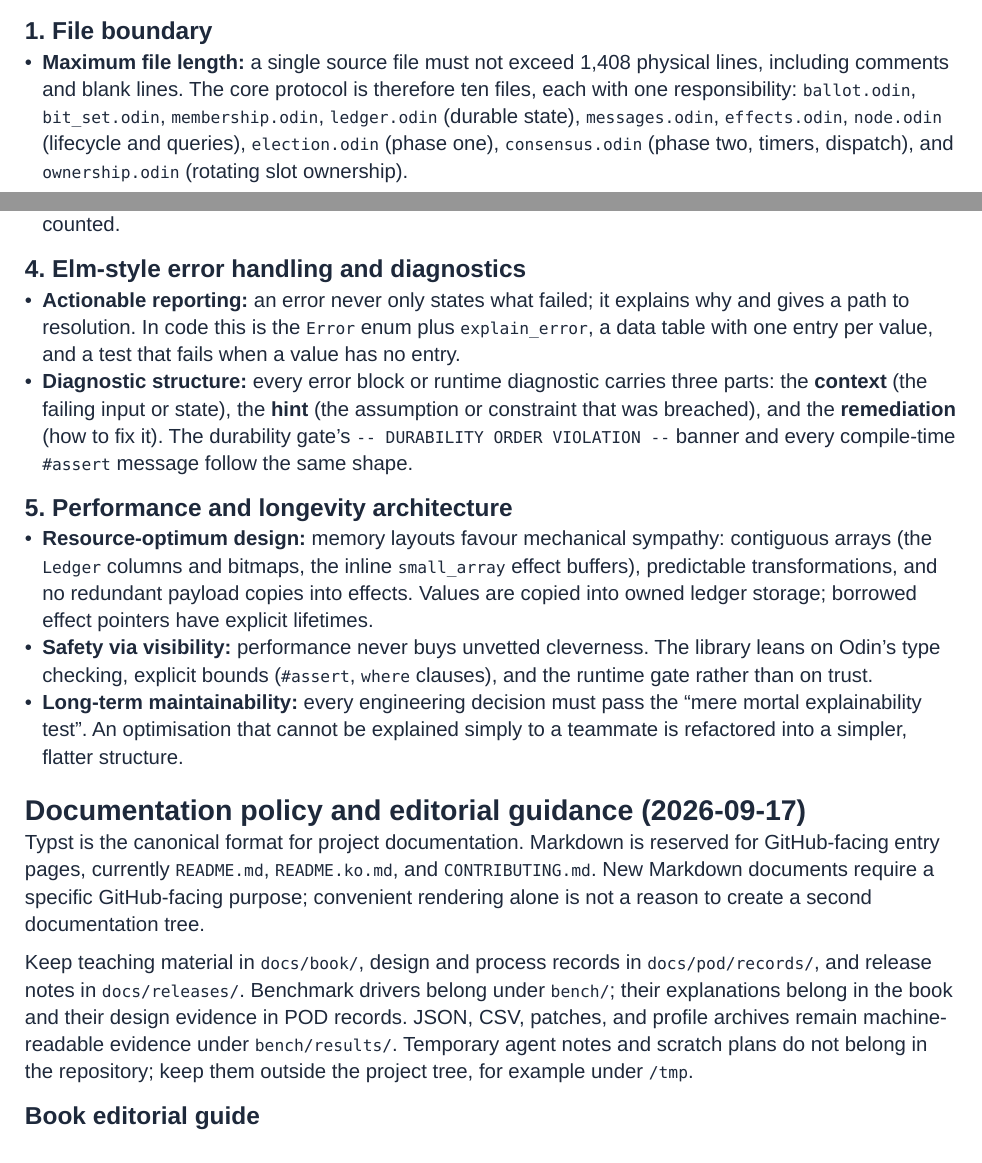
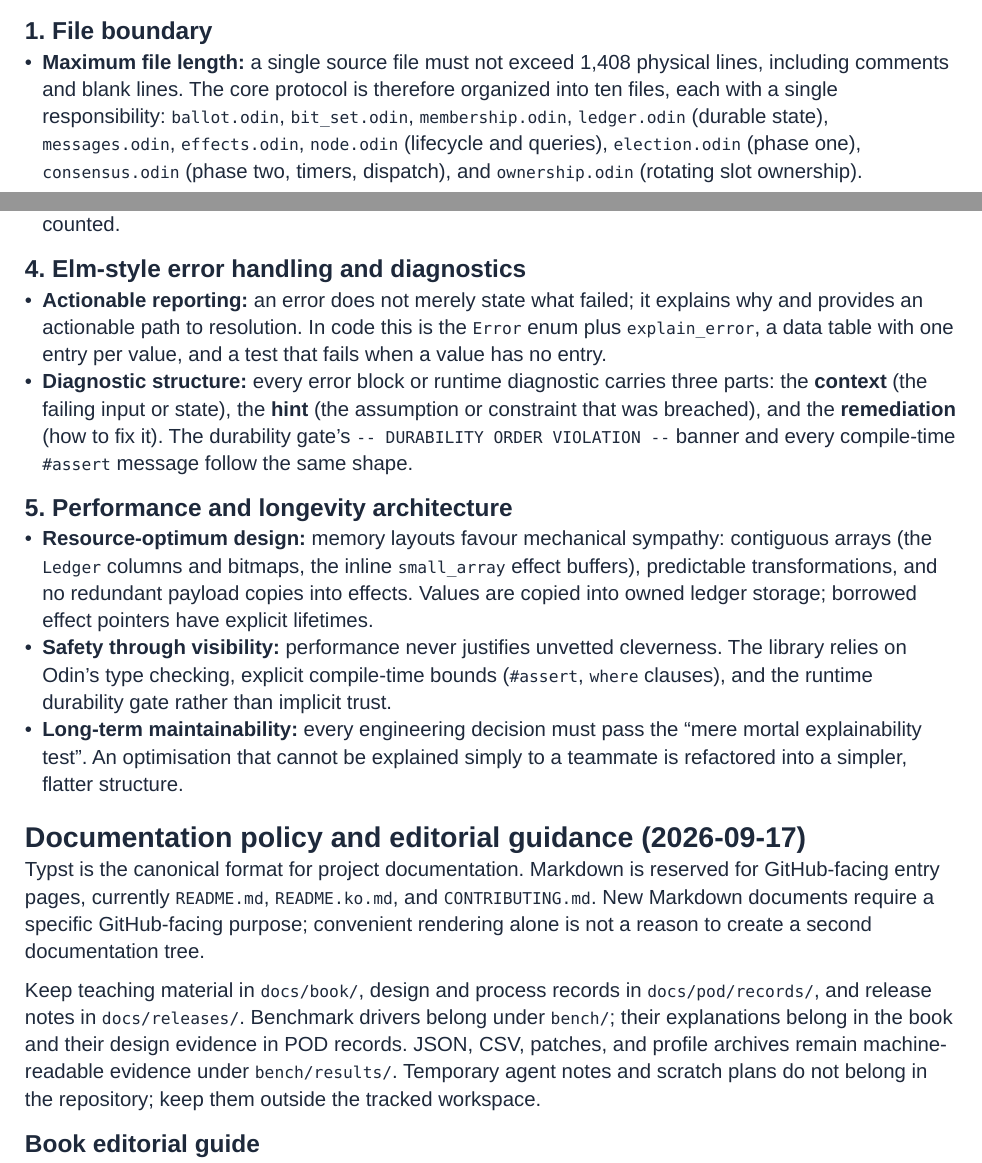
Before and after one commit to insanai/paxos-odin, a Typst document (docs/pod/records/0001-pod-process.typ): two parts of pages 2 and 3 of 5, joined at a grey line, cut so that both start at the same text. Compiled offline with Typst 0.15.

Commit message:
docs(pod): polish language and clarity in core process, architecture, and durability records

```diff
--- a/docs/pod/records/0001-pod-process.typ
+++ b/docs/pod/records/0001-pod-process.typ
@@ -110,11 +110,11 @@ The creed is enforced by `tools/check_style.py`, which `make vet`, `make check`,
 == 1. File boundary
 
 - *Maximum file length:* a single source file must not exceed 1,408 physical lines,
-  including comments and blank lines. The core protocol is therefore ten files, each
-  with one responsibility: `ballot.odin`, `bit_set.odin`, `membership.odin`,
-  `ledger.odin` (durable state), `messages.odin`, `effects.odin`, `node.odin`
-  (lifecycle and queries), `election.odin` (phase one), `consensus.odin` (phase two,
-  timers, dispatch), and `ownership.odin` (rotating slot ownership).
+  including comments and blank lines. The core protocol is therefore organized into
+  ten files, each with a single responsibility: `ballot.odin`, `bit_set.odin`,
+  `membership.odin`, `ledger.odin` (durable state), `messages.odin`, `effects.odin`,
+  `node.odin` (lifecycle and queries), `election.odin` (phase one), `consensus.odin`
+  (phase two, timers, dispatch), and `ownership.odin` (rotating slot ownership).
 
 == 2. Line width boundaries
 
@@ -132,9 +132,10 @@ The creed is enforced by `tools/check_style.py`, which `make vet`, `make check`,
 
 == 4. Elm-style error handling and diagnostics
 
-- *Actionable reporting:* an error never only states what failed; it explains why and
-  gives a path to resolution. In code this is the `Error` enum plus `explain_error`, a
-  data table with one entry per value, and a test that fails when a value has no entry.
+- *Actionable reporting:* an error does not merely state what failed; it explains why
+  and provides an actionable path to resolution. In code this is the `Error` enum plus
+  `explain_error`, a data table with one entry per value, and a test that fails when a
+  value has no entry.
 - *Diagnostic structure:* every error block or runtime diagnostic carries three parts:
   the *context* (the failing input or state), the *hint* (the assumption or constraint that
   was breached), and the *remediation* (how to fix it). The durability gate's
@@ -147,9 +148,9 @@ The creed is enforced by `tools/check_style.py`, which `make vet`, `make check`,
   (the `Ledger` columns and bitmaps, the inline `small_array` effect buffers),
   predictable transformations, and no redundant payload copies into effects. Values
   are copied into owned ledger storage; borrowed effect pointers have explicit lifetimes.
-- *Safety via visibility:* performance never buys unvetted cleverness. The library leans
-  on Odin's type checking, explicit bounds (`#assert`, `where` clauses), and the runtime
-  gate rather than on trust.
+- *Safety through visibility:* performance never justifies unvetted cleverness. The
+  library relies on Odin's type checking, explicit compile-time bounds (`#assert`,
+  `where` clauses), and the runtime durability gate rather than implicit trust.
 - *Long-term maintainability:* every engineering decision must pass the "mere mortal
   explainability test". An optimisation that cannot be explained simply to a teammate is
   refactored into a simpler, flatter structure.
@@ -166,7 +167,7 @@ Keep teaching material in `docs/book/`, design and process records in
 under `bench/`; their explanations belong in the book and their design evidence in
 POD records. JSON, CSV, patches, and profile archives remain machine-readable evidence
 under `bench/results/`. Temporary agent notes and scratch plans do not belong in the
-repository; keep them outside the project tree, for example under `/tmp`.
+repository; keep them outside the tracked workspace.
 
 == Book editorial guide
 
```
Also changed, not shown: docs/pod/records/0002-paxos-odin-architecture.typ (+10 -9 lines), docs/pod/records/0003-durability-and-trimming.typ (+6 -6 lines), docs/pod/records/0001-pod-process.typ (2 more changed lines).
